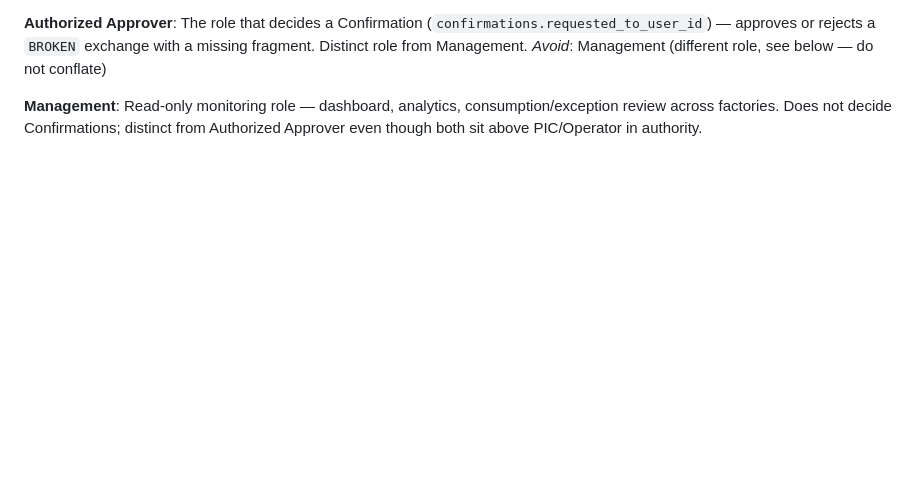
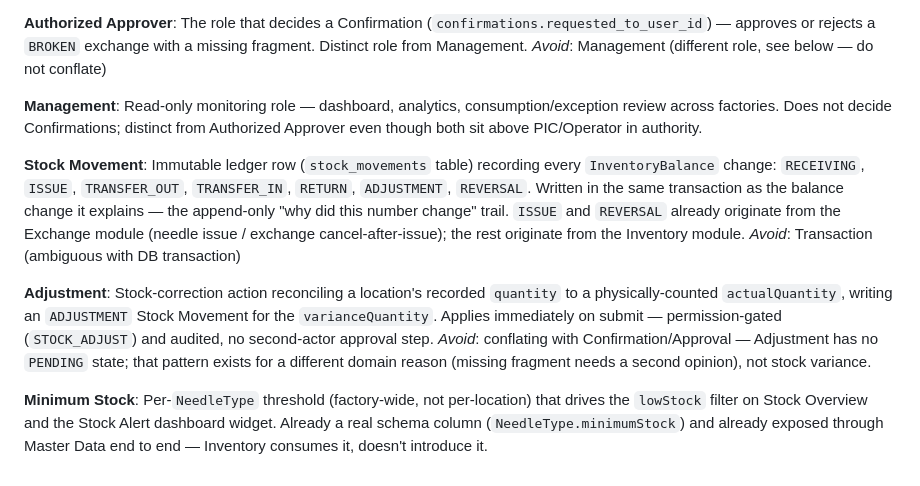
Before and after one commit to WildanPratama02/needle_mobile, a Markdown page: CONTEXT.md, the part around the change. Rendered like a GitHub page; blank space fills up the shorter version.

Commit message:
docs: add Inventory domain terms to CONTEXT.md
Resolved during Inventory module gap-analysis grilling session: Stock
Movement, Adjustment, and Minimum Stock. Spec and tickets for the
module live in .scratch/inventory/ (gitignored, local issue tracker).

Co-Authored-By: Claude Sonnet 5 <noreply@anthropic.com>

```diff
--- a/CONTEXT.md
+++ b/CONTEXT.md
@@ -46,3 +46,14 @@ _Avoid_: Management (different role, see below — do not conflate)
 
 **Management**:
 Read-only monitoring role — dashboard, analytics, consumption/exception review across factories. Does not decide Confirmations; distinct from Authorized Approver even though both sit above PIC/Operator in authority.
+
+**Stock Movement**:
+Immutable ledger row (`stock_movements` table) recording every `InventoryBalance` change: `RECEIVING`, `ISSUE`, `TRANSFER_OUT`, `TRANSFER_IN`, `RETURN`, `ADJUSTMENT`, `REVERSAL`. Written in the same transaction as the balance change it explains — the append-only "why did this number change" trail. `ISSUE` and `REVERSAL` already originate from the Exchange module (needle issue / exchange cancel-after-issue); the rest originate from the Inventory module.
+_Avoid_: Transaction (ambiguous with DB transaction)
+
+**Adjustment**:
+Stock-correction action reconciling a location's recorded `quantity` to a physically-counted `actualQuantity`, writing an `ADJUSTMENT` Stock Movement for the `varianceQuantity`. Applies immediately on submit — permission-gated (`STOCK_ADJUST`) and audited, no second-actor approval step.
+_Avoid_: conflating with Confirmation/Approval — Adjustment has no `PENDING` state; that pattern exists for a different domain reason (missing fragment needs a second opinion), not stock variance.
+
+**Minimum Stock**:
+Per-`NeedleType` threshold (factory-wide, not per-location) that drives the `lowStock` filter on Stock Overview and the Stock Alert dashboard widget. Already a real schema column (`NeedleType.minimumStock`) and already exposed through Master Data end to end — Inventory consumes it, doesn't introduce it.
```
